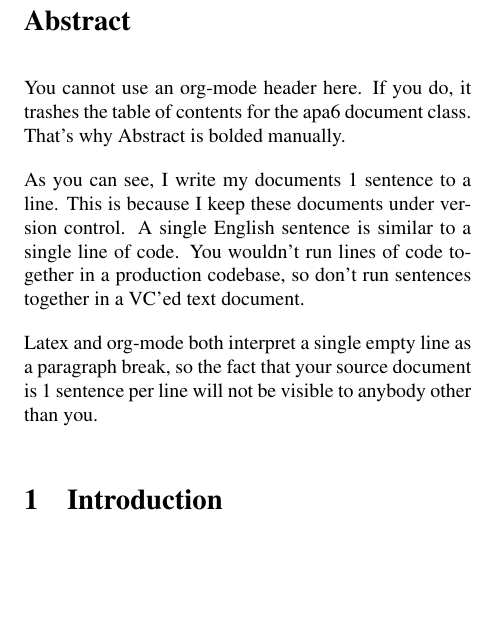
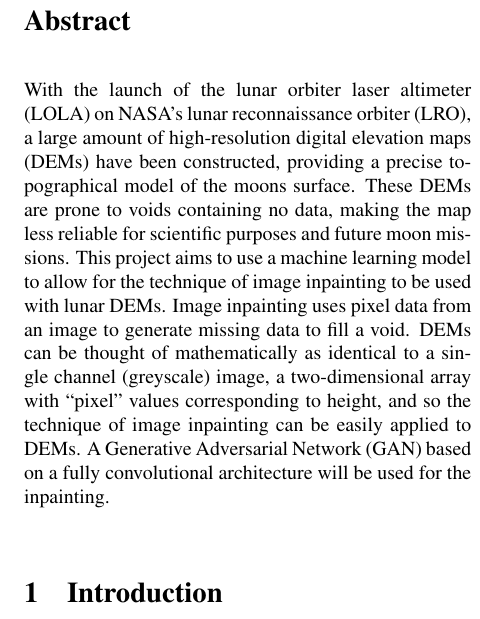
Before and after one commit to struan-robertson/dissertation, a LaTeX paper (Report.tex): part of one column of the page, cut so that both start at the same text, the shorter picture padded with empty space. Compiled offline with pdfLaTeX.

Commit message:
Use aims from mid term as start of abstract

```diff
--- a/Report.tex
+++ b/Report.tex
@@ -53,16 +53,12 @@
 \maketitle
 \begin{abstract}
 
-You cannot use an org-mode header here.
-If you do, it trashes the table of contents for the apa6 document class.
-That's why Abstract is bolded manually.
-
-As you can see, I write my documents 1 sentence to a line.
-This is because I keep these documents under version control.
-A single English sentence is similar to a single line of code.
-You wouldn't run lines of code together in a production codebase, so don't run sentences together in a VC'ed text document.
-
-Latex and org-mode both interpret a single empty line as a paragraph break, so the fact that your source document is 1 sentence per line will not be visible to anybody other than you.
+With the launch of the lunar orbiter laser altimeter (LOLA) on NASA's lunar reconnaissance orbiter (LRO), a large amount of high-resolution digital elevation maps (DEMs) have been constructed, providing a precise topographical model of the moons surface.
+These DEMs are prone to voids containing no data, making the map less reliable for scientific purposes and future moon missions.
+This project aims to use a machine learning model to allow for the technique of image inpainting to be used with lunar DEMs.
+Image inpainting uses pixel data from an image to generate missing data to fill a void.
+DEMs can be thought of mathematically as identical to a single channel (greyscale) image, a two-dimensional array with ``pixel'' values corresponding to height, and so the technique of image inpainting can be easily applied to DEMs.
+A Generative Adversarial Network (GAN) based on a fully convolutional architecture will be used for the inpainting.
 
 \end{abstract}
 
```
Also changed, not shown: Report.tex (6 more changed lines), 1 other file.
